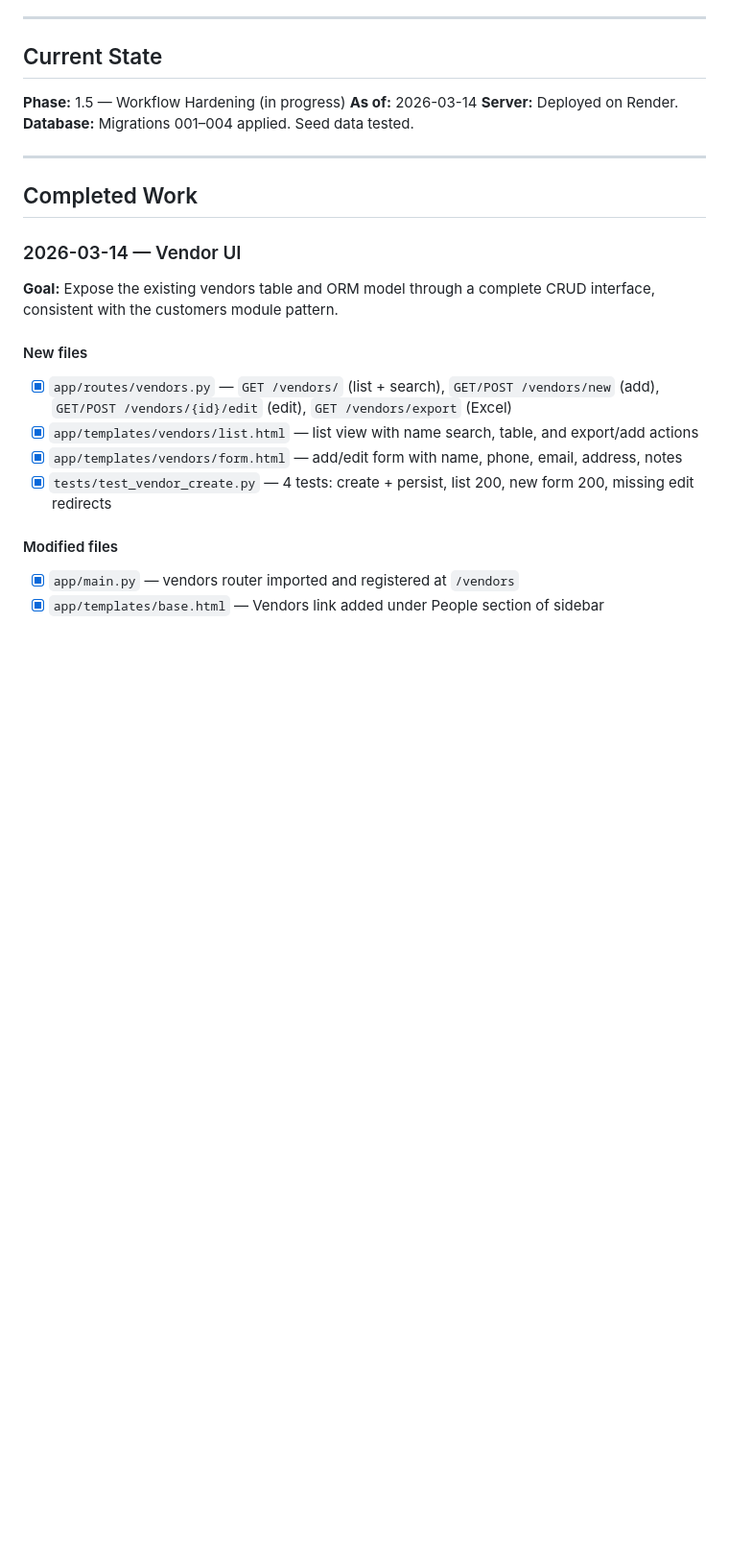
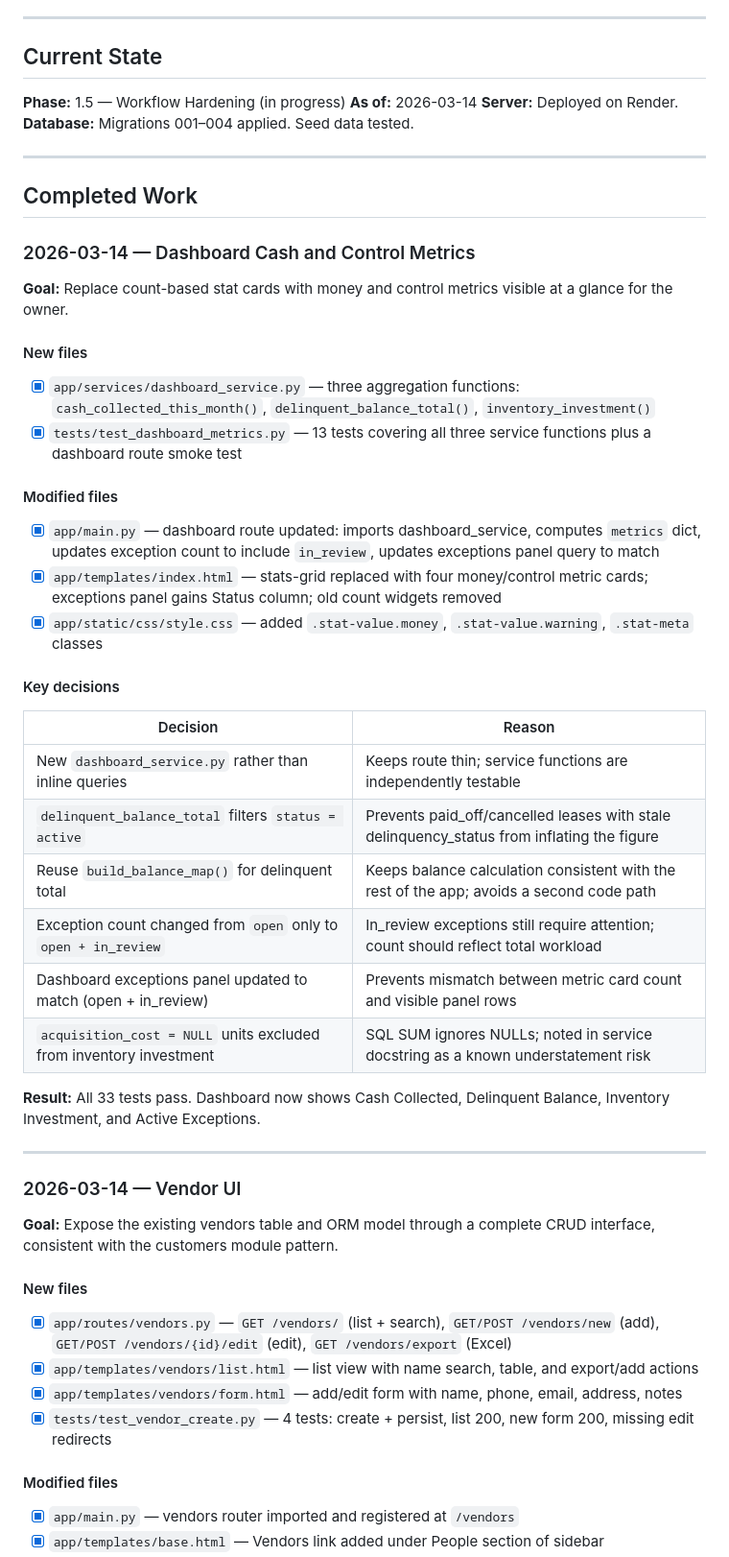
Before and after one commit to drew90b/rto-accounting, a Markdown page: docs/progress.md, the part around the change. Shown at 96% size. GitHub-like rendering; blank space fills up the shorter version.

Commit message:
feat(dashboard): add owner-facing cash and control metrics

```diff
--- a/docs/progress.md
+++ b/docs/progress.md
@@ -15,6 +15,33 @@ Update this file as work is completed.
 ---
 
 ## Completed Work
+
+### 2026-03-14 — Dashboard Cash and Control Metrics
+
+**Goal:** Replace count-based stat cards with money and control metrics visible at a glance for the owner.
+
+#### New files
+- [x] `app/services/dashboard_service.py` — three aggregation functions: `cash_collected_this_month()`, `delinquent_balance_total()`, `inventory_investment()`
+- [x] `tests/test_dashboard_metrics.py` — 13 tests covering all three service functions plus a dashboard route smoke test
+
+#### Modified files
+- [x] `app/main.py` — dashboard route updated: imports dashboard_service, computes `metrics` dict, updates exception count to include `in_review`, updates exceptions panel query to match
+- [x] `app/templates/index.html` — stats-grid replaced with four money/control metric cards; exceptions panel gains Status column; old count widgets removed
+- [x] `app/static/css/style.css` — added `.stat-value.money`, `.stat-value.warning`, `.stat-meta` classes
+
+#### Key decisions
+| Decision | Reason |
+|---|---|
+| New `dashboard_service.py` rather than inline queries | Keeps route thin; service functions are independently testable |
+| `delinquent_balance_total` filters `status = active` | Prevents paid_off/cancelled leases with stale delinquency_status from inflating the figure |
+| Reuse `build_balance_map()` for delinquent total | Keeps balance calculation consistent with the rest of the app; avoids a second code path |
+| Exception count changed from `open` only to `open + in_review` | In_review exceptions still require attention; count should reflect total workload |
+| Dashboard exceptions panel updated to match (open + in_review) | Prevents mismatch between metric card count and visible panel rows |
+| `acquisition_cost = NULL` units excluded from inventory investment | SQL SUM ignores NULLs; noted in service docstring as a known understatement risk |
+
+**Result:** All 33 tests pass. Dashboard now shows Cash Collected, Delinquent Balance, Inventory Investment, and Active Exceptions.
+
+---
 
 ### 2026-03-14 — Vendor UI
 
```
Also changed, not shown: docs/roadmap.md (+4 -4 lines).
